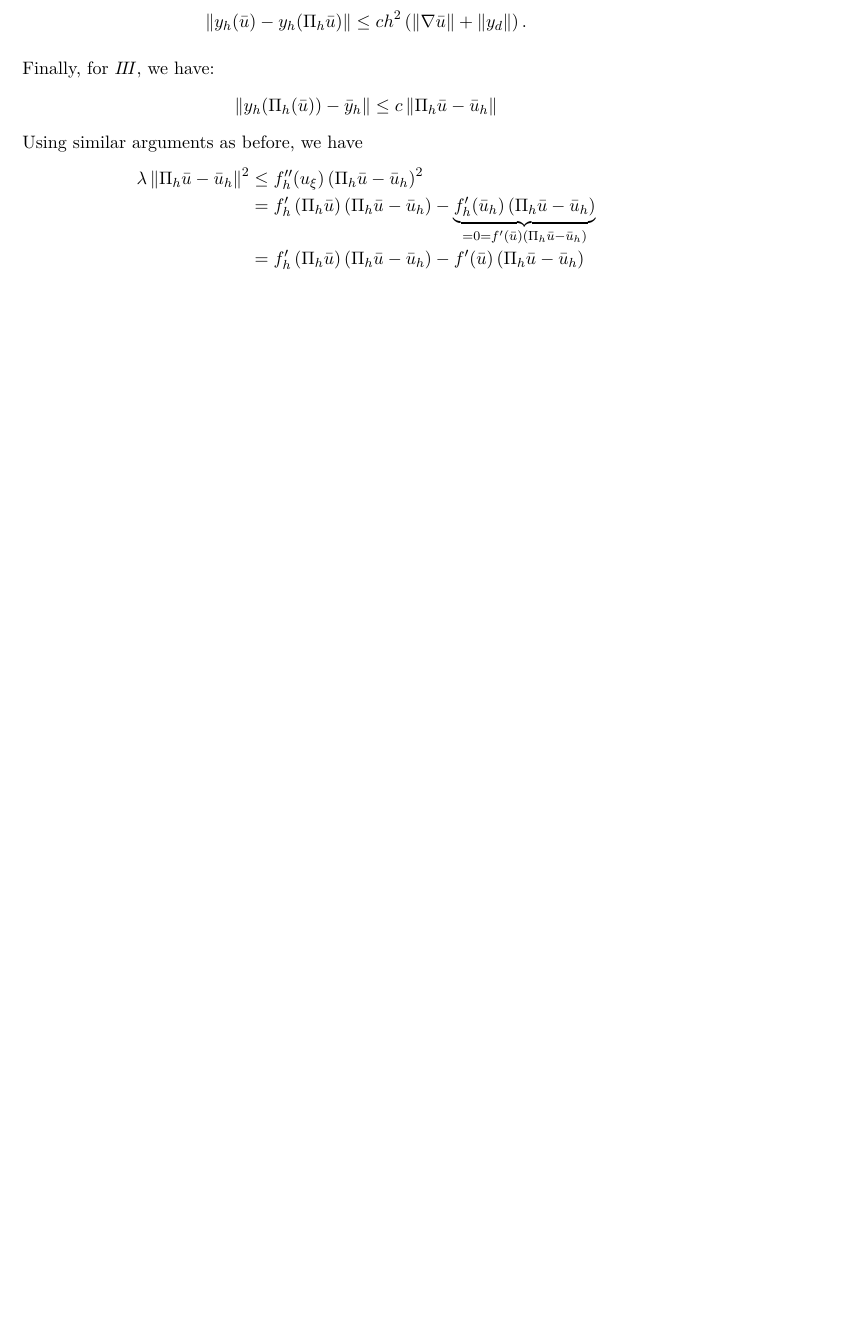
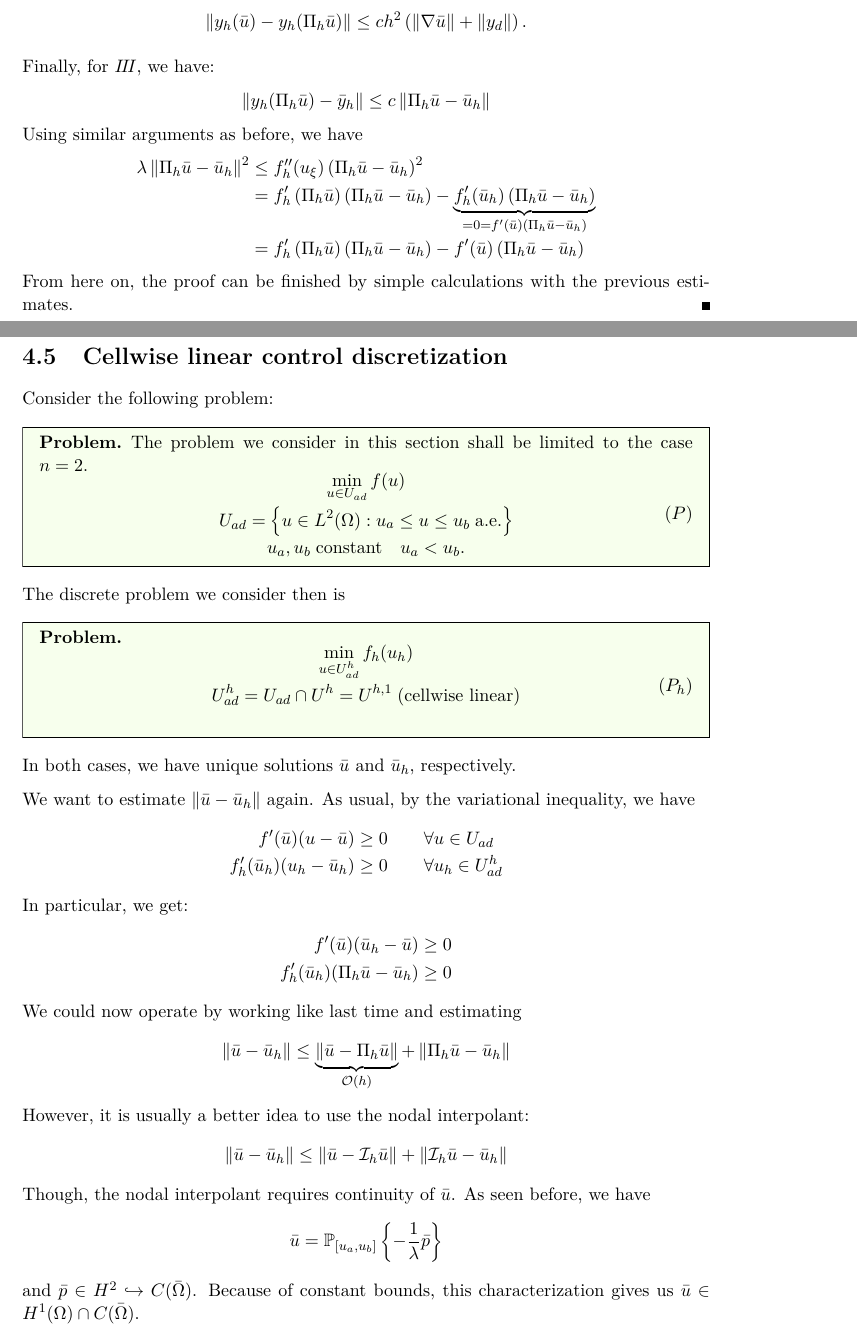
Before and after one commit to ChrisTX/lecture-notes, a LaTeX book (Numerical Analysis for PDE-constrained Optimal Control Problems/skript.tex, which reads Numerical Analysis for PDE-constrained Optimal Control Problems/Lectures/VL-11-23-2015.tex, Numerical Analysis for PDE-constrained Optimal Control Problems/Lectures/VL-11-24-2015.tex): part of page 43 of 44 before the commit and two parts of pages 43 and 44 of 48 after it, the two joined at a grey line, cut so that both start at the same text, the shorter picture padded with empty space. Compiled offline with pdfLaTeX.

Commit message:
NumAna: VL 11/24

```diff
--- a/Numerical Analysis for PDE-constrained Optimal Control Problems/Lectures/VL-11-23-2015.tex
+++ b/Numerical Analysis for PDE-constrained Optimal Control Problems/Lectures/VL-11-23-2015.tex
@@ -191,5 +191,6 @@ Using similar arguments as before, we have
 &=& f_h' \left( \Pi_h \bar{u} \right) \left( \Pi_h \bar{u} - \bar{u}_h \right) - \underbrace{ f_h'(\bar{u}_h)\left(\Pi_h \bar{u} - \bar{u}_h \right) }_{= 0 = f'(\bar{u})\left( \Pi_h \bar{u} - \bar{u}_h \right)} \\
 &=& f_h'\left(\Pi_h \bar{u}\right) \left( \Pi_h \bar{u} - \bar{u}_h \right) - f'(\bar{u}) \left( \Pi_h \bar{u} - \bar{u}_h \right)
 \end{IEEEeqnarray*}
+From here on, the proof can be finished by simple calculations with the previous estimates.
 \end{proof}
 \end{document}
--- /dev/null
+++ b/Numerical Analysis for PDE-constrained Optimal Control Problems/Lectures/VL-11-24-2015.tex
@@ -0,0 +1,56 @@
+\documentclass[../skript.tex]{subfiles}
+
+\begin{document}
+\section{Cellwise linear control discretization}
+Consider the following problem:
+\begin{problem}
+The problem we consider in this section shall be limited to the case $n = 2$.
+\begin{equation}
+\tag{$P$}
+\label{prb:PointwiseLinearP}
+\begin{IEEEeqnarraybox}[][c]{c}
+\min_{u \in U_{ad}} f(u) \\
+U_{ad} = \left\{ u \in L^2(\Omega) : u_a \leq u \leq u_b \; \text{a.e.} \right\} \\
+u_a, u_b \; \text{constant} \quad u_a < u_b.
+\end{IEEEeqnarraybox}
+\end{equation}
+\end{problem}
+The discrete problem we consider then is
+\begin{problem}
+\begin{equation}
+\tag{$P_h$}
+\label{prb:PointwiseLinearPh}
+\begin{IEEEeqnarraybox}[][c]{c}
+\min_{u \in U_{ad}^h} f_h(u_h) \\
+U_{ad}^h = U_{ad} \cap U^h = U^{h, 1} \; \text{(cellwise linear)} \\
+\end{IEEEeqnarraybox}
+\end{equation}
+\end{problem}
+In both cases, we have unique solutions $\bar{u}$ and $\bar{u}_h$, respectively.
+
+We want to estimate $\| \bar{u} - \bar{u}_h \|$ again.
+As usual, by the variational inequality, we have
+\begin{IEEEeqnarray*}{rCl"l}
+f'(\bar{u})(u - \bar{u}) &\geq& 0 & \forall u \in U_{ad} \\
+f'_h(\bar{u}_h)(u_h - \bar{u}_h) &\geq& 0 & \forall u_h \in U_{ad}^h
+\end{IEEEeqnarray*}
+In particular, we get:
+\begin{IEEEeqnarray*}{rCl}
+f'(\bar{u})(\bar{u}_h - \bar{u}) &\geq& 0 \\
+f'_h(\bar{u}_h)(\Pi_h \bar{u} - \bar{u}_h) &\geq& 0
+\end{IEEEeqnarray*}
+We could now operate by working like last time and estimating
+\[
+\| \bar{u} - \bar{u}_h \| \leq \underbrace{ \left\| \bar{u} - \Pi_h \bar{u} \right\| }_{\mathcal{O}(h)} + \left\| \Pi_h \bar{u} - \bar{u}_h \right\|
+\]
+However, it is usually a better idea to use the nodal interpolant:
+\[
+\| \bar{u} - \bar{u}_h \| \leq \left\| \bar{u} - \mathcal{I}_h \bar{u} \right\| + \left\| \mathcal{I}_h \bar{u} - \bar{u}_h \right\|
+\]
+Though, the nodal interpolant requires continuity of $\bar{u}$.
+As seen before, we have
+\[
+	\bar{u} = \PP_{[u_a, u_b]} \left\{ - \frac{1}{\lambda} \bar{p} \right\}
+\]
+and $\bar{p} \in H^2 \hookrightarrow C(\bar{\Omega})$.
+Because of constant bounds, this characterization gives us $\bar{u} \in H^1(\Omega) \cap C(\bar{\Omega})$.
```
Also changed, not shown: Numerical Analysis for PDE-constrained Optimal Control Problems/skript.tex (+1 -0 lines), Numerical Analysis for PDE-constrained Optimal Control Problems/Lectures/VL-11-23-2015.tex (6 more changed lines), Numerical Analysis for PDE-constrained Optimal Control Problems/Lectures/VL-11-24-2015.tex (95 more changed lines).
